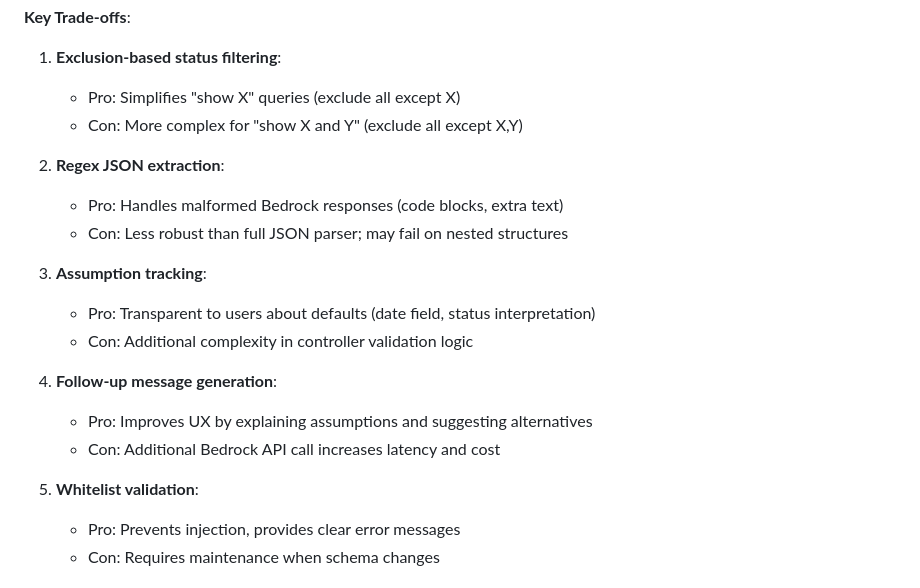
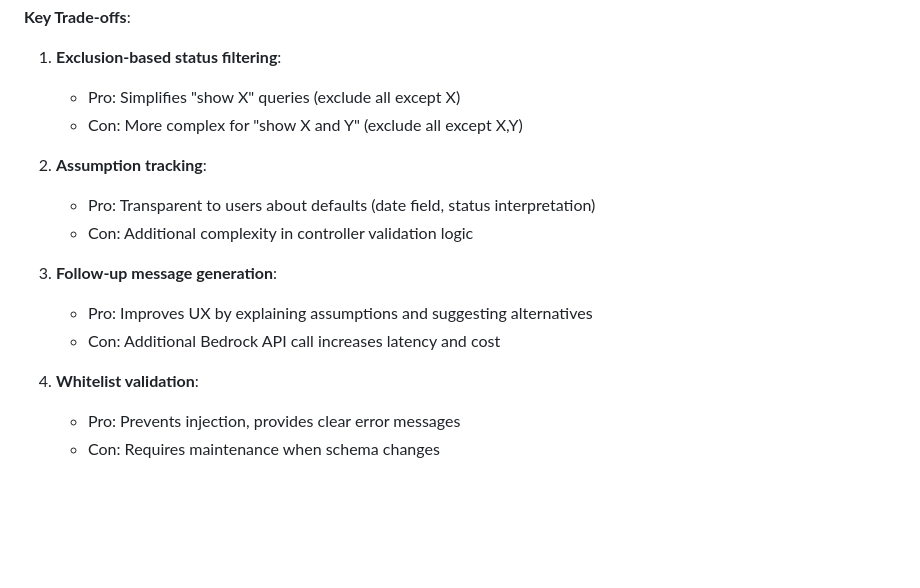
Before and after one commit to Legus-Yeung/ai-nl-search, a Markdown page: README.md, the part around the change. Drawn GitHub-style; blank space fills up the shorter version.

```diff
--- a/README.md
+++ b/README.md
@@ -185,19 +185,15 @@ sequenceDiagram
    - Pro: Simplifies "show X" queries (exclude all except X)
    - Con: More complex for "show X and Y" (exclude all except X,Y)
 
-2. **Regex JSON extraction**:
-   - Pro: Handles malformed Bedrock responses (code blocks, extra text)
-   - Con: Less robust than full JSON parser; may fail on nested structures
-
-3. **Assumption tracking**:
+2. **Assumption tracking**:
    - Pro: Transparent to users about defaults (date field, status interpretation)
    - Con: Additional complexity in controller validation logic
 
-4. **Follow-up message generation**:
+3. **Follow-up message generation**:
    - Pro: Improves UX by explaining assumptions and suggesting alternatives
    - Con: Additional Bedrock API call increases latency and cost
 
-5. **Whitelist validation**:
+4. **Whitelist validation**:
    - Pro: Prevents injection, provides clear error messages
    - Con: Requires maintenance when schema changes
 
```
